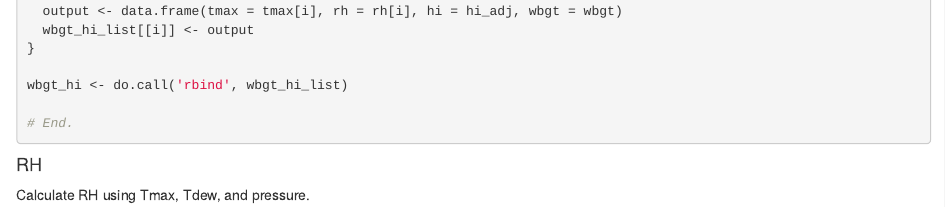
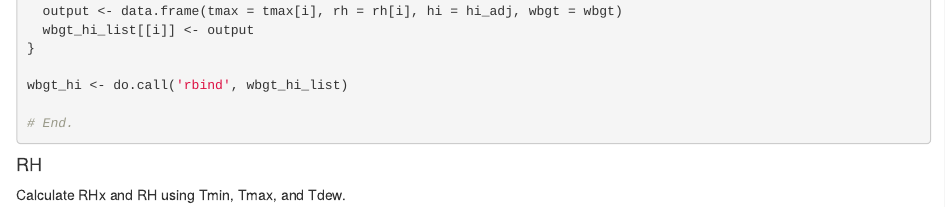
Before and after one commit to emilylynnwilliams/CHC-CMIP6_SourceCode, an R Markdown document (vpd_wbgt_calcs.Rmd): the page in a window 1100 px wide, from 1680 px down. Rendered offline with R 4.5, knitr and Pandoc, with nearby package versions.

Commit message:
Updating with RHx.

````diff
--- a/vpd_wbgt_calcs.Rmd
+++ b/vpd_wbgt_calcs.Rmd
@@ -112,7 +112,7 @@ wbgt_hi <- do.call('rbind', wbgt_hi_list)
 
 #### RH
 
-Calculate RH using Tmax, Tdew, and pressure.
+Calculate RHx and RH using Tmin, Tmax, and Tdew.
 
 ```{r rh_vectorized}
 
````
